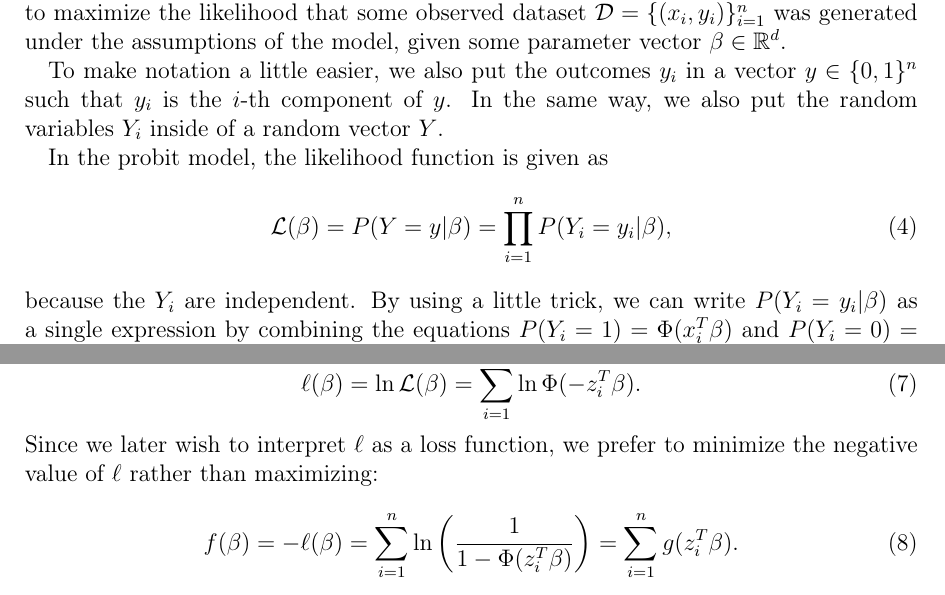
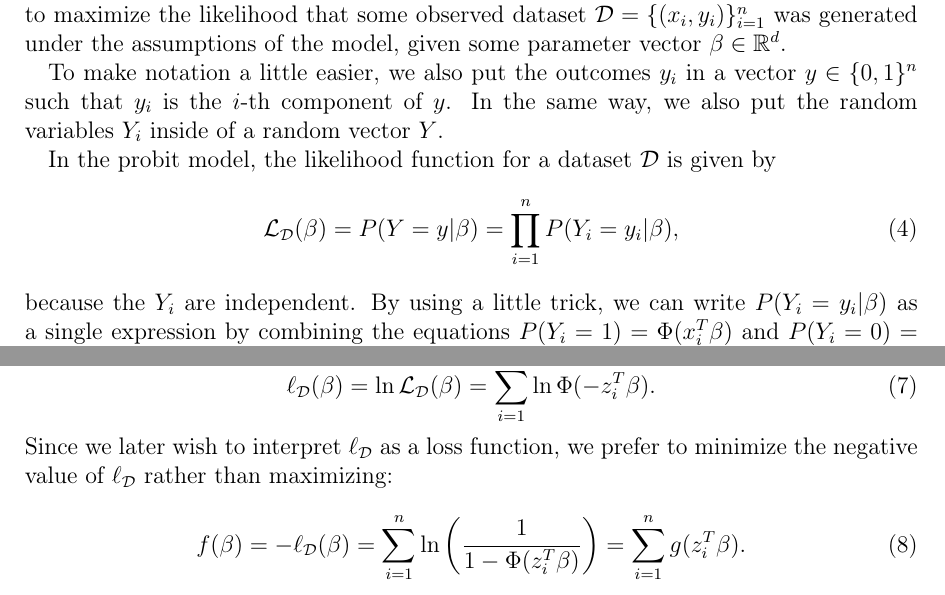
Before and after one commit to chr-peters/masters-thesis, a LaTeX thesis (masters_thesis_christian_peters.tex, which reads sections/probit.tex): two parts of pages 7 and 8 of 44, joined at a grey line, cut so that both start at the same text. Compiled offline with pdfLaTeX.

Commit message:
minor corrections in probit chapter

```diff
--- a/sections/probit.tex
+++ b/sections/probit.tex
@@ -247,10 +247,11 @@ in a vector $y \in \{0, 1\}^n$ such that $y_i$ is the $i$-th
 component of $y$. In the same way, we also put the random
 variables $Y_i$ inside of a random vector $Y$.
 
-In the probit model, the likelihood function is given as
+In the probit model, the likelihood function for a
+dataset $\mathcal{D}$ is given by
 \begin{equation}
     \label{eq:likelihood}
-    \mathcal{L}(\beta) = P(Y=y | \beta) = \prod_{i=1}^n P(Y_i=y_i | \beta),
+    \mathcal{L}_\mathcal{D}(\beta) = P(Y=y | \beta) = \prod_{i=1}^n P(Y_i=y_i | \beta),
 \end{equation}
 because the $Y_i$ are independent. By using a little trick, we can
 write $P(Y_i=y_i|\beta)$ as a single expression by combining
@@ -328,13 +329,13 @@ For the reason that the likelihood function $\mathcal{L}(\beta)$ is
 numerically inconvenient to maximize, the natural logarithm is often
 applied as a transformation to simplify the optimization problem:
 \begin{equation}
-    \ell(\beta) = \ln \mathcal{L}(\beta) = \sum_{i=1}^n \ln \Phi(- z_i^T \beta).
+    \ell_\mathcal{D}(\beta) = \ln \mathcal{L}_\mathcal{D}(\beta) = \sum_{i=1}^n \ln \Phi(- z_i^T \beta).
 \end{equation}
 
-\noindent Since we later wish to interpret $\ell$ as a loss function, we prefer
-to minimize the negative value of $\ell$ rather than maximizing:
+\noindent Since we later wish to interpret $\ell_\mathcal{D}$ as a loss function, we prefer
+to minimize the negative value of $\ell_\mathcal{D}$ rather than maximizing:
 \begin{equation}
-    f(\beta) = -\ell(\beta)
+    f(\beta) = -\ell_\mathcal{D}(\beta)
     = \sum_{i=1}^n \ln \left( \frac{1}{1 - \Phi(z_i^T \beta)} \right)
     = \sum_{i=1}^n g(z_i^T \beta).
 \end{equation}
```
Also changed, not shown: sections/probit.tex (6 more changed lines).
